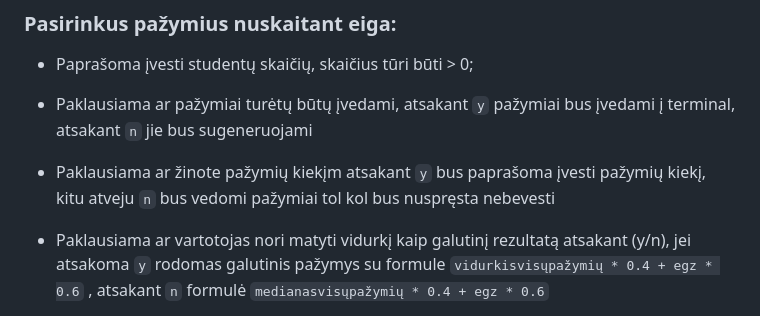
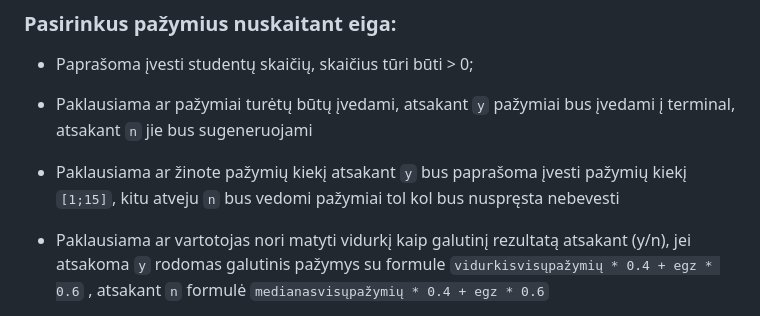
Before and after one commit to hasdren/Objektinis2, a Markdown page: README.md, the part around the change. Rendered like a GitHub page.

```diff
--- a/README.md
+++ b/README.md
@@ -80,7 +80,7 @@ Toliau programa jūsų paprašys pasirinkti kaip duomenys turėtų būti nuskait
 
 * Paklausiama ar pažymiai turėtų būtų įvedami, atsakant `y` pažymiai bus įvedami į terminal, atsakant `n` jie bus sugeneruojami
 
-* Paklausiama ar žinote pažymių kiekįm atsakant `y` bus paprašoma įvesti pažymių kiekį, kitu atveju `n` bus vedomi pažymiai tol kol bus nuspręsta nebevesti
+* Paklausiama ar žinote pažymių kiekį atsakant `y` bus paprašoma įvesti pažymių kiekį `[1;15]`, kitu atveju `n` bus vedomi pažymiai tol kol bus nuspręsta nebevesti
 
 * Paklausiama ar vartotojas nori matyti vidurkį kaip galutinį rezultatą atsakant (y/n), jei atsakoma `y` rodomas galutinis pažymys su formule `vidurkisvisųpažymių * 0.4 + egz * 0.6` , atsakant `n` formulė `medianasvisųpažymių * 0.4 + egz * 0.6`
 
```
